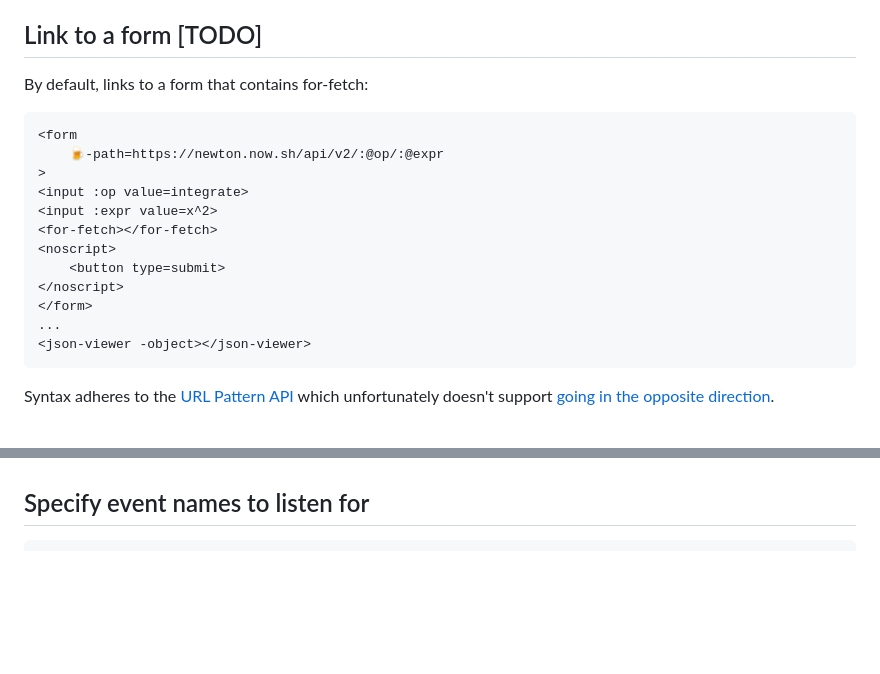
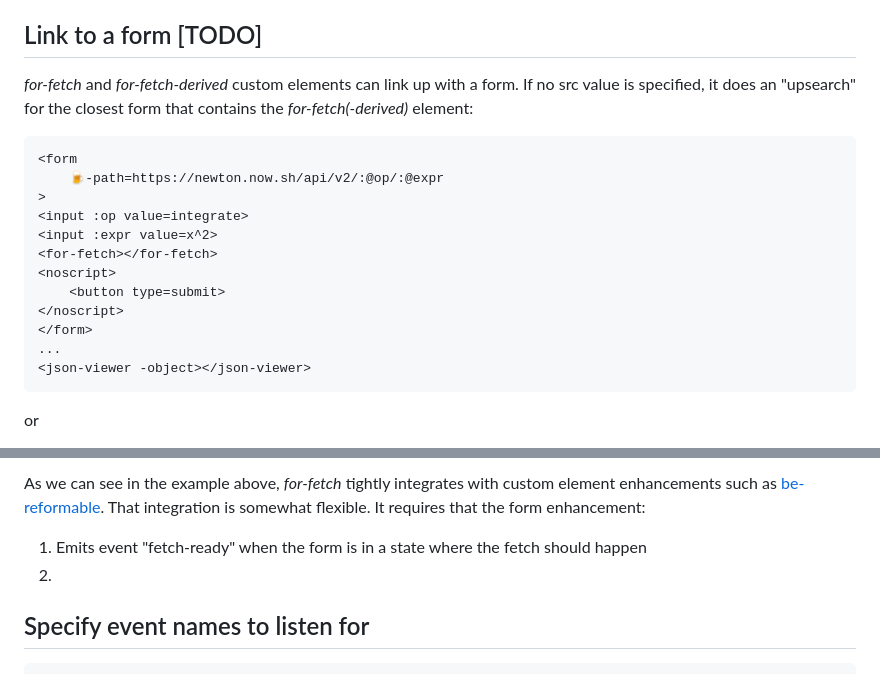
Before and after one commit to bahrus/for-fetch, a Markdown page: README.md, 2 parts joined by grey strips. GitHub-like rendering; blank space fills up the shorter version.

````diff
--- a/README.md
+++ b/README.md
@@ -106,7 +106,7 @@ Like the built-in Form and Output elements, for-fetch supports integrating input
 
 ## Link to a form [TODO]
 
-By default, links to a form that contains for-fetch:
+*for-fetch* and *for-fetch-derived* custom elements can link up with a form.  If no src value is specified, it does an "upsearch" for the  closest form that contains the *for-fetch(-derived)* element:
 
 ```html
 <form
@@ -123,5 +123,5 @@ By default, links to a form that contains for-fetch:
 <json-viewer -object></json-viewer>
 ```
 
-Syntax adheres to the [URL Pattern API](https://developer.mozilla.org/en-US/docs/Web/API/URL_Pattern_API) which unfortunately doesn't support [going in the opposite direction](https://github.com/whatwg/urlpattern/issues/73).
+or
 
@@ -129,3 +145,9 @@ This listens for the input event by default.
+As we can see in the example above, *for-fetch* tightly integrates with custom element enhancements such as [be-reformable](https://github.com/bahrus/be-reformable).  That integration is somewhat flexible.  It requires that the form enhancement:
+
+1.  Emits event "fetch-ready" when the form is in a state where the fetch should happen
+2.
+
+
 
 ## Specify event names to listen for
 
````
Also changed, not shown: other parts of README.md (+17 -1 lines).
